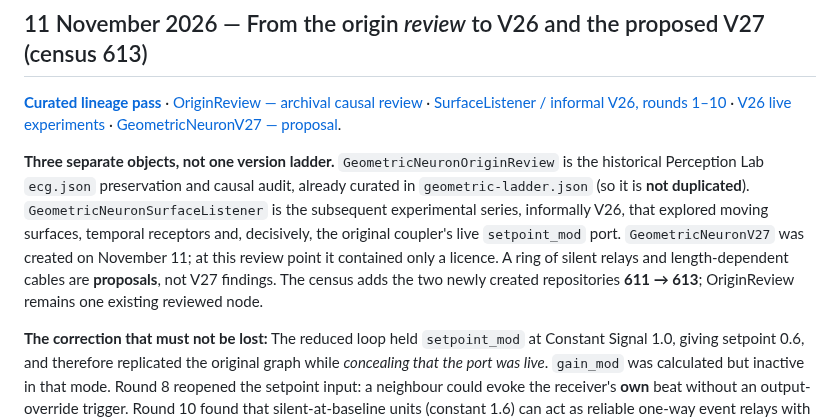
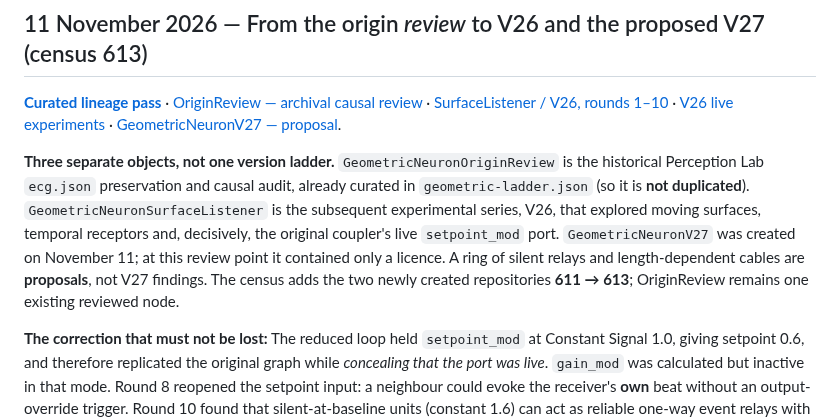
Before and after one commit to anttiluode/Genealogy, a Markdown page: README.md, the part around the change. GitHub-like rendering.

Commit message:
Clarify GeometricNeuronSurfaceListener is V26 in Genealogy

```diff
--- a/README.md
+++ b/README.md
@@ -6,9 +6,9 @@ The central premise is that hundreds of repositories are not hundreds of indepen
 
 ## 11 November 2026 — From the origin *review* to V26 and the proposed V27 (census 613)
 
-**[Curated lineage pass](data/passes/november-11-geometric-neuron-v26-v27.json)** · [OriginReview — archival causal review](https://github.com/anttiluode/GeometricNeuronOriginReview) · [SurfaceListener / informal V26, rounds 1–10](https://github.com/anttiluode/GeometricNeuronSurfaceListener) · [V26 live experiments](https://anttiluode.github.io/GeometricNeuronSurfaceListener/) · [GeometricNeuronV27 — proposal](https://github.com/anttiluode/GeometricNeuronV27).
+**[Curated lineage pass](data/passes/november-11-geometric-neuron-v26-v27.json)** · [OriginReview — archival causal review](https://github.com/anttiluode/GeometricNeuronOriginReview) · [SurfaceListener / V26, rounds 1–10](https://github.com/anttiluode/GeometricNeuronSurfaceListener) · [V26 live experiments](https://anttiluode.github.io/GeometricNeuronSurfaceListener/) · [GeometricNeuronV27 — proposal](https://github.com/anttiluode/GeometricNeuronV27).
 
-**Three separate objects, not one version ladder.** `GeometricNeuronOriginReview` is the historical Perception Lab `ecg.json` preservation and causal audit, already curated in `geometric-ladder.json` (so it is **not duplicated**). `GeometricNeuronSurfaceListener` is the subsequent experimental series, informally V26, that explored moving surfaces, temporal receptors and, decisively, the original coupler's live `setpoint_mod` port. `GeometricNeuronV27` was created on November 11; at this review point it contained only a licence. A ring of silent relays and length-dependent cables are **proposals**, not V27 findings. The census adds the two newly created repositories **611 → 613**; OriginReview remains one existing reviewed node.
+**Three separate objects, not one version ladder.** `GeometricNeuronOriginReview` is the historical Perception Lab `ecg.json` preservation and causal audit, already curated in `geometric-ladder.json` (so it is **not duplicated**). `GeometricNeuronSurfaceListener` is the subsequent experimental series, V26, that explored moving surfaces, temporal receptors and, decisively, the original coupler's live `setpoint_mod` port. `GeometricNeuronV27` was created on November 11; at this review point it contained only a licence. A ring of silent relays and length-dependent cables are **proposals**, not V27 findings. The census adds the two newly created repositories **611 → 613**; OriginReview remains one existing reviewed node.
 
 **The correction that must not be lost:** The reduced loop held `setpoint_mod` at Constant Signal 1.0, giving setpoint 0.6, and therefore replicated the original graph while *concealing that the port was live*. `gain_mod` was calculated but inactive in that mode. Round 8 reopened the setpoint input: a neighbour could evoke the receiver's **own** beat without an output-override trigger. Round 10 found that silent-at-baseline units (constant 1.6) can act as reliable one-way event relays with manually chosen weights (eight stages: 50/50 transmissions reported). Bidirectional wires can run away, and pulse-induced beats have no absolute refractory protection; no learned links or persistent information are established.
 
```
